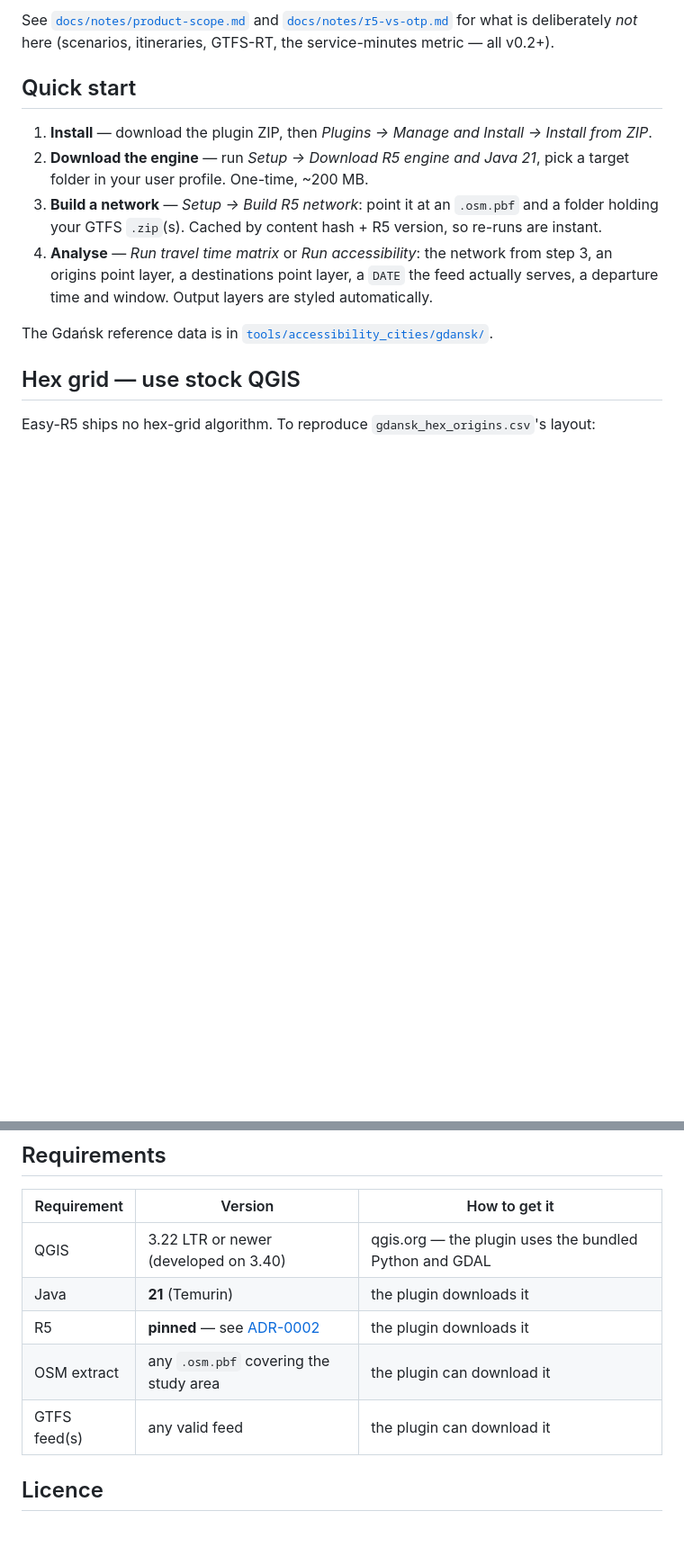
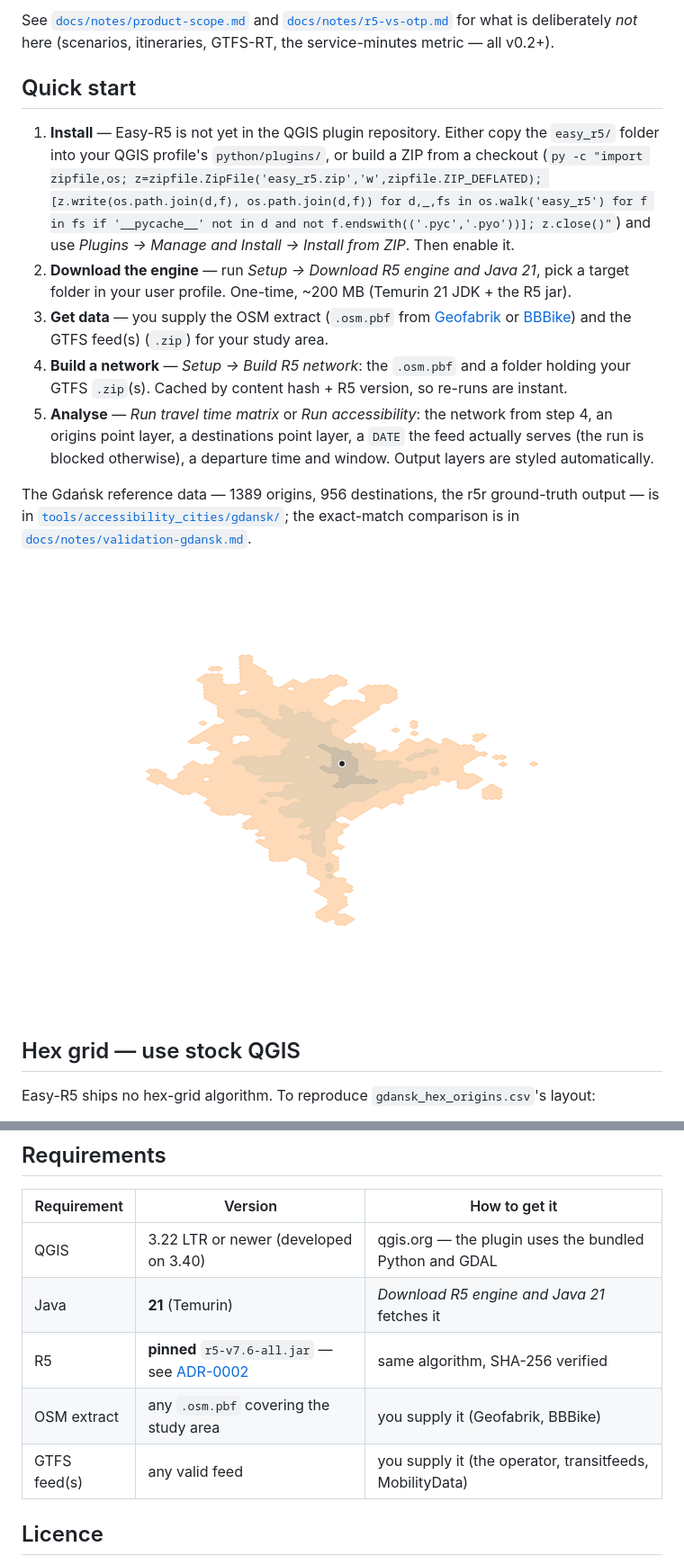
Before and after one commit to GISBoost/easy-R5, a Markdown page: README.md, 2 parts joined by grey strips. Shown at 90% size. Rendered like a GitHub page; pictures changed too: docs/img/isochrones-gdansk.png (added); blank space fills up the shorter version.

Commit message:
docs(readme): fix inaccuracies, add a result screenshot
- drop "scenarios" from the strengths (v0.2+, not implemented)
- OSM/GTFS are user-supplied, not downloaded by the plugin — say so, with
  where to get them
- isochrone description matches the implementation (cumulative blob, holes kept)
- install note: not in the plugin repo yet; copy easy_r5/ or build a ZIP
- docs/img/isochrones-gdansk.png — 15/30/45-min isochrones from Gdansk Glowny

Co-Authored-By: Claude Sonnet 5 <noreply@anthropic.com>

```diff
--- a/README.md
+++ b/README.md
@@ -49,16 +49,25 @@ See [`docs/notes/product-scope.md`](docs/notes/product-scope.md) and
 
 ## Quick start
 
-1. **Install** — download the plugin ZIP, then *Plugins → Manage and Install → Install from ZIP*.
+1. **Install** — Easy-R5 is not yet in the QGIS plugin repository. Either copy the
+   `easy_r5/` folder into your QGIS profile's `python/plugins/`, or build a ZIP from a
+   checkout (`py -c "import zipfile,os; z=zipfile.ZipFile('easy_r5.zip','w',zipfile.ZIP_DEFLATED); [z.write(os.path.join(d,f), os.path.join(d,f)) for d,_,fs in os.walk('easy_r5') for f in fs if '__pycache__' not in d and not f.endswith(('.pyc','.pyo'))]; z.close()"`)
+   and use *Plugins → Manage and Install → Install from ZIP*. Then enable it.
 2. **Download the engine** — run *Setup → Download R5 engine and Java 21*, pick a target folder
-   in your user profile. One-time, ~200 MB.
-3. **Build a network** — *Setup → Build R5 network*: point it at an `.osm.pbf` and a folder
-   holding your GTFS `.zip`(s). Cached by content hash + R5 version, so re-runs are instant.
-4. **Analyse** — *Run travel time matrix* or *Run accessibility*: the network from step 3, an
-   origins point layer, a destinations point layer, a `DATE` the feed actually serves, a
-   departure time and window. Output layers are styled automatically.
+   in your user profile. One-time, ~200 MB (Temurin 21 JDK + the R5 jar).
+3. **Get data** — you supply the OSM extract (`.osm.pbf` from [Geofabrik](https://download.geofabrik.de/)
+   or [BBBike](https://extract.bbbike.org/)) and the GTFS feed(s) (`.zip`) for your study area.
+4. **Build a network** — *Setup → Build R5 network*: the `.osm.pbf` and a folder holding your
+   GTFS `.zip`(s). Cached by content hash + R5 version, so re-runs are instant.
+5. **Analyse** — *Run travel time matrix* or *Run accessibility*: the network from step 4, an
+   origins point layer, a destinations point layer, a `DATE` the feed actually serves (the run
+   is blocked otherwise), a departure time and window. Output layers are styled automatically.
 
-The Gdańsk reference data is in [`tools/accessibility_cities/gdansk/`](tools/accessibility_cities/gdansk/).
+The Gdańsk reference data — 1389 origins, 956 destinations, the r5r ground-truth output — is in
+[`tools/accessibility_cities/gdansk/`](tools/accessibility_cities/gdansk/); the exact-match
+comparison is in [`docs/notes/validation-gdansk.md`](docs/notes/validation-gdansk.md).
+
+![Isochrones from Gdańsk Główny — 15 / 30 / 45 min, 07:00, transit + walk](docs/img/isochrones-gdansk.png)
 
 ## Hex grid — use stock QGIS
 
@@ -89,10 +98,10 @@ Easy-R5 ships no hex-grid algorithm. To reproduce `gdansk_hex_origins.csv`'s lay
 | Requirement | Version | How to get it |
 |---|---|---|
 | QGIS | 3.22 LTR or newer (developed on 3.40) | qgis.org — the plugin uses the bundled Python and GDAL |
-| Java | **21** (Temurin) | the plugin downloads it |
-| R5 | **pinned** — see [ADR-0002](docs/adr/0002-pinned-versions.md) | the plugin downloads it |
-| OSM extract | any `.osm.pbf` covering the study area | the plugin can download it |
-| GTFS feed(s) | any valid feed | the plugin can download it |
+| Java | **21** (Temurin) | *Download R5 engine and Java 21* fetches it |
+| R5 | **pinned** `r5-v7.6-all.jar` — see [ADR-0002](docs/adr/0002-pinned-versions.md) | same algorithm, SHA-256 verified |
+| OSM extract | any `.osm.pbf` covering the study area | you supply it (Geofabrik, BBBike) |
+| GTFS feed(s) | any valid feed | you supply it (the operator, transitfeeds, MobilityData) |
 
 ## Licence
 
```
Also changed, not shown: other parts of README.md (+4 -4 lines).
